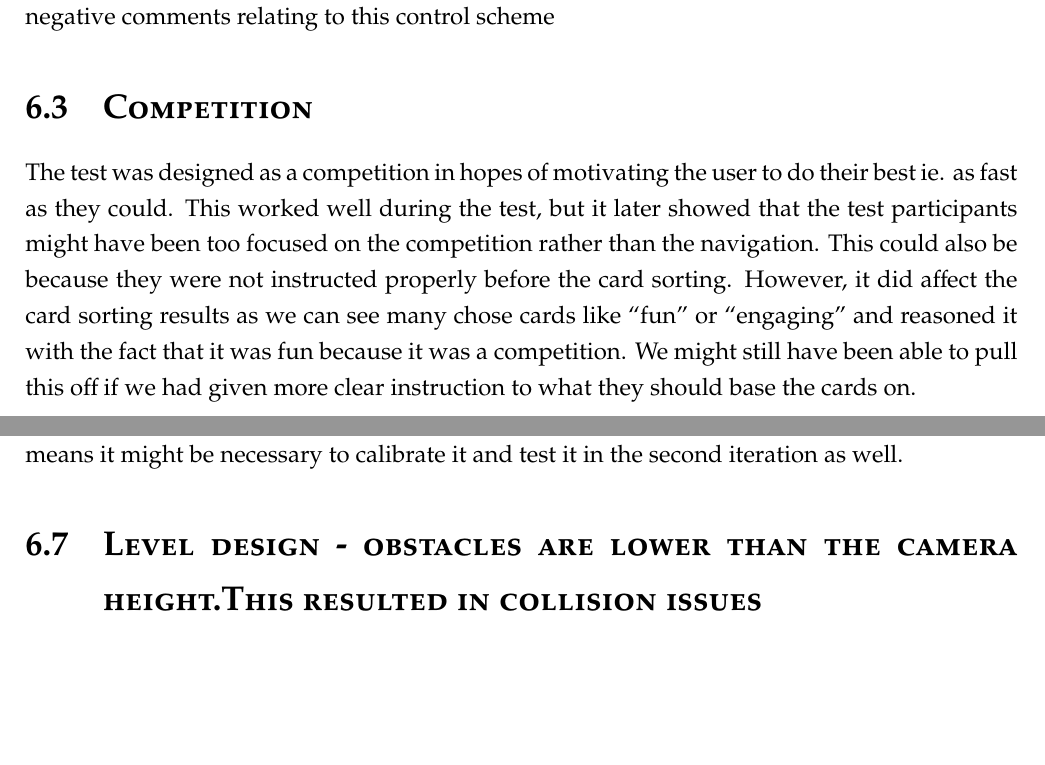
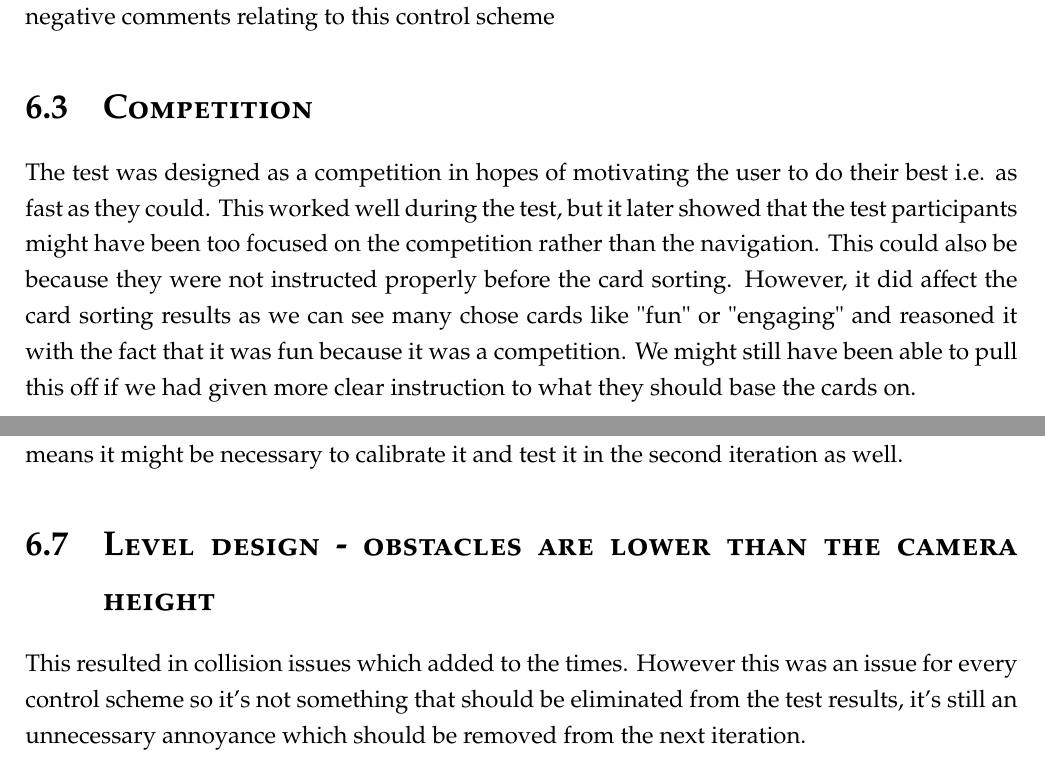
Before and after one commit to lauris47/MEAP2, a LaTeX thesis (Report/report.tex, which reads Report/Discussion.tex): two parts of pages 53 and 54 of 56, joined at a grey line, cut so that both start at the same text, the shorter picture padded with empty space. Compiled offline with pdfLaTeX.

Commit message:
Added a little something to the discussion
cleaned up the text a bit.

```diff
--- a/Report/Discussion.tex
+++ b/Report/Discussion.tex
@@ -17,9 +17,9 @@ An issue that was not taken into account before the test was carried out was the
 When looking at the data gathered from the tests, 2 test subjects stand out as anomalies. While the joystick is generally slower than the other 2 control schemes, there was one test participant who spent nearly twice as long as the second slowest test participant.
 The deviation from the norm in this test was so large that it single handedly increased the average time by close to 25\%.
 Another anomaly we noticed was on the gyroscope. One of our test participants ran into some technical issues during the test, to which we could attribute his overwhelmingly negative comments. This test participant accounted for 40\% of the gyroscopes negative comments.
-One must note that the first of these anomalies CAN be eliminated since it’s part of our quantitative data, while the other can not since it’s qualitative. Even though it accounts for 40\% of the negative comments relating to this control scheme
+One must note that the first of these anomalies CAN be eliminated since it's part of our quantitative data, while the other can not since it's qualitative. Even though it accounts for 40\% of the negative comments relating to this control scheme
 \section{Competition}
-The test was designed as a competition in hopes of motivating the user to do their best ie. as fast as they could. This worked well during the test, but it later showed that the test participants might have been too focused on the competition rather than the navigation. This could also be because they were not instructed properly before the card sorting. However, it did affect the card sorting results as we can see many chose cards like “fun” or “engaging” and reasoned it with the fact that it was fun because it was a competition.
+The test was designed as a competition in hopes of motivating the user to do their best i.e. as fast as they could. This worked well during the test, but it later showed that the test participants might have been too focused on the competition rather than the navigation. This could also be because they were not instructed properly before the card sorting. However, it did affect the card sorting results as we can see many chose cards like "fun" or "engaging" and reasoned it with the fact that it was fun because it was a competition.
 We might still have been able to pull this off if we had given more clear instruction to what they should base the cards on.
 \section{Test data to redesign}
 In order to test whether the button controls IS actually the most efficient, another test should be done where the test participant get a chance to play around with the controls before being timed. This should eliminate or at least reduce the knowledge gap, allowing the test to focus only on efficiency instead.
@@ -32,2 +32,3 @@ When looking at the results for the joysticks it’s obvious that these were the
 However, there were a lot of complaints about technical issues with the joystick controls, which means it might be necessary to calibrate it and test it in the second iteration as well.
-\section{Level design - obstacles are lower than the camera height.This resulted in collision issues }
+\section{Level design - obstacles are lower than the camera height}
+This resulted in collision issues which added to the times. However this was an issue for every control scheme so it's not something that should be eliminated from the test results, it's still an unnecessary annoyance which should be removed from the next iteration.
```
Also changed, not shown: Report/Discussion.tex (4 more changed lines).
